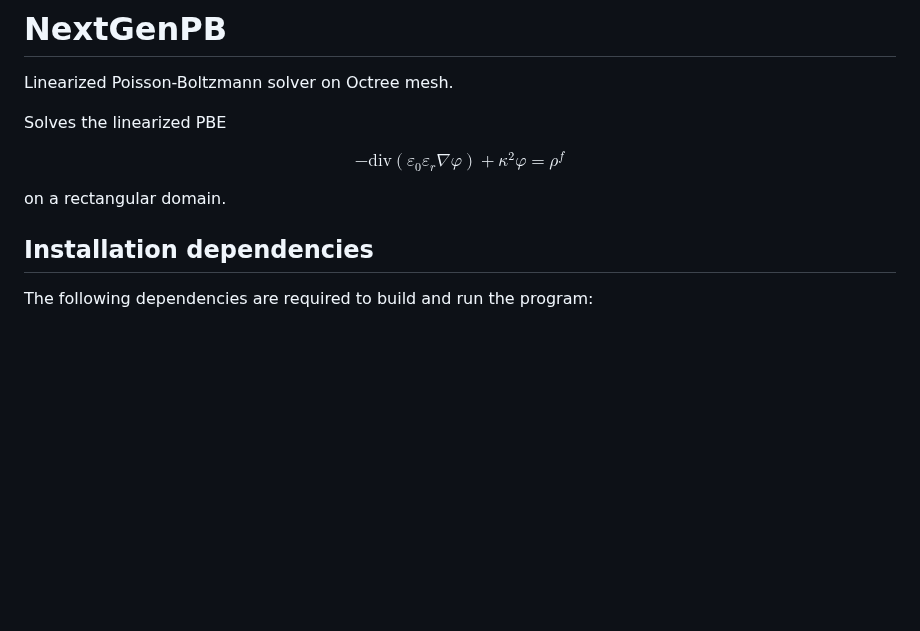
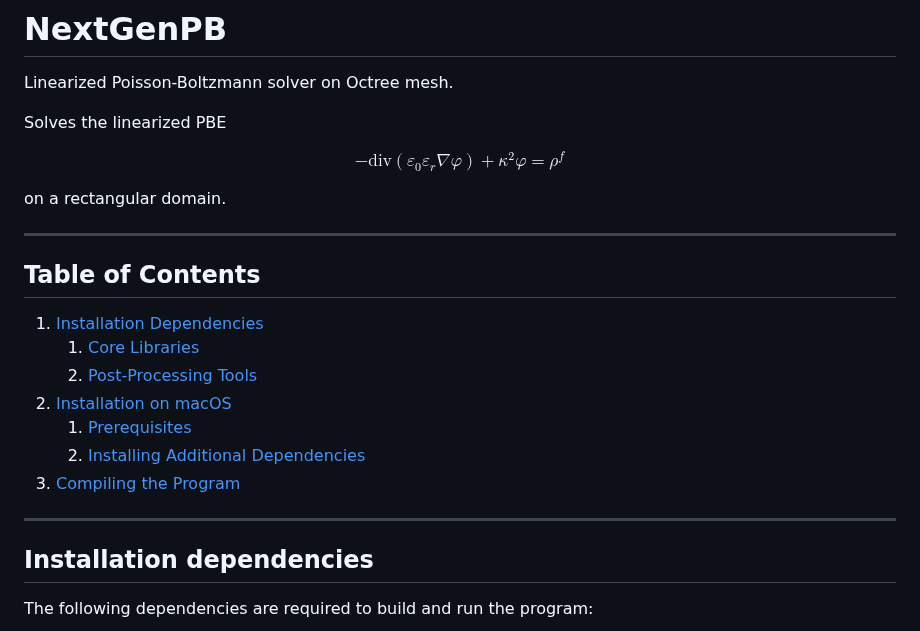
Before and after one commit to vdiflorio/NextGenPB, a Markdown page: README.md, the part around the change. GitHub-like rendering; blank space fills up the shorter version.

```diff
--- a/README.md
+++ b/README.md
@@ -9,6 +9,19 @@ $$
 $$
 
 on a rectangular domain.
+
+---
+
+## Table of Contents
+1. [Installation Dependencies](#installation-dependencies)
+    1. [Core Libraries](#core-libraries)
+    2. [Post-Processing Tools](#post-processing-tools)
+2. [Installation on macOS](#installation-on-macos)
+    1. [Prerequisites](#prerequisites)
+    2. [Installing Additional Dependencies](#installing-additional-dependencies)
+3. [Compiling the Program](#compiling-the-program)
+
+---
 
 ## Installation dependencies
 
```
